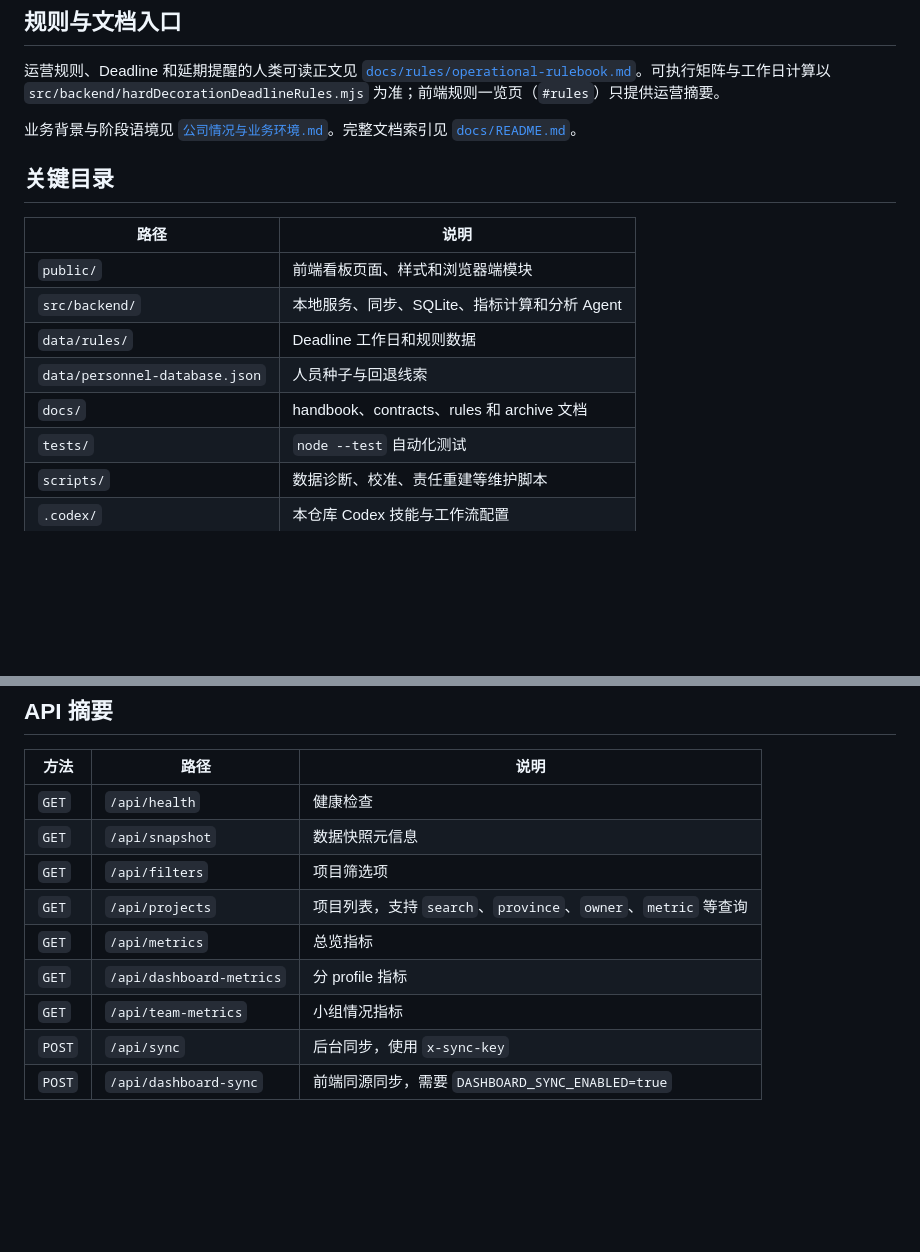
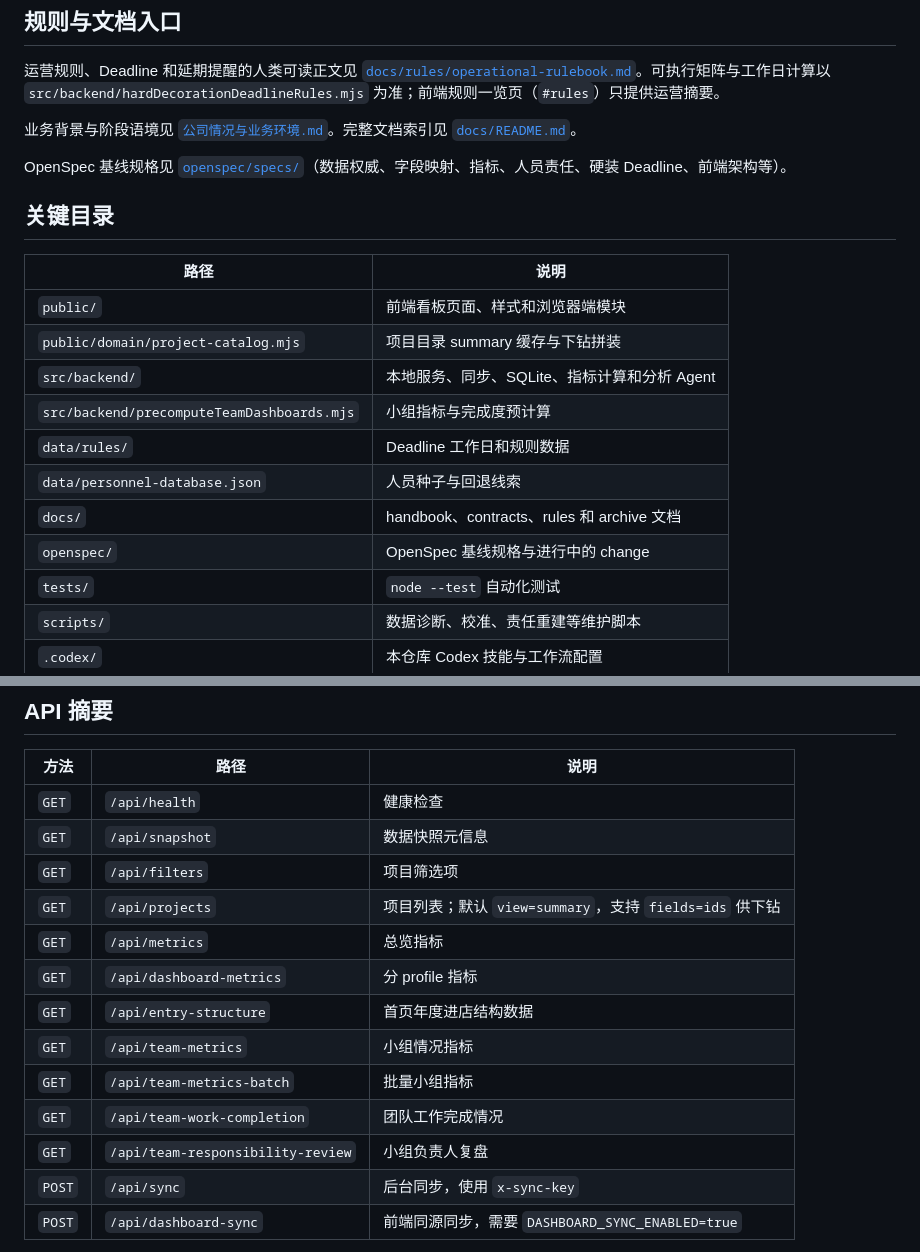
Before and after one commit to Feini2002/yeswood, a Markdown page: README.md, 2 parts joined by grey strips. Rendered like a GitHub page; blank space fills up the shorter version.

```diff
--- a/README.md
+++ b/README.md
@@ -79,15 +87,20 @@ node --test
 
 业务背景与阶段语境见 [`公司情况与业务环境.md`](./公司情况与业务环境.md)。完整文档索引见 [`docs/README.md`](./docs/README.md)。
 
+OpenSpec 基线规格见 [`openspec/specs/`](./openspec/specs/)（数据权威、字段映射、指标、人员责任、硬装 Deadline、前端架构等）。
+
 ## 关键目录
 
 | 路径 | 说明 |
 | --- | --- |
 | `public/` | 前端看板页面、样式和浏览器端模块 |
+| `public/domain/project-catalog.mjs` | 项目目录 summary 缓存与下钻拼装 |
 | `src/backend/` | 本地服务、同步、SQLite、指标计算和分析 Agent |
+| `src/backend/precomputeTeamDashboards.mjs` | 小组指标与完成度预计算 |
 | `data/rules/` | Deadline 工作日和规则数据 |
 | `data/personnel-database.json` | 人员种子与回退线索 |
 | `docs/` | handbook、contracts、rules 和 archive 文档 |
+| `openspec/` | OpenSpec 基线规格与进行中的 change |
 | `tests/` | `node --test` 自动化测试 |
 | `scripts/` | 数据诊断、校准、责任重建等维护脚本 |
 | `.codex/` | 本仓库 Codex 技能与工作流配置 |
@@ -100,10 +113,14 @@ node --test
 | `GET` | `/api/health` | 健康检查 |
 | `GET` | `/api/snapshot` | 数据快照元信息 |
 | `GET` | `/api/filters` | 项目筛选项 |
-| `GET` | `/api/projects` | 项目列表，支持 `search`、`province`、`owner`、`metric` 等查询 |
+| `GET` | `/api/projects` | 项目列表；默认 `view=summary`，支持 `fields=ids` 供下钻 |
 | `GET` | `/api/metrics` | 总览指标 |
 | `GET` | `/api/dashboard-metrics` | 分 profile 指标 |
+| `GET` | `/api/entry-structure` | 首页年度进店结构数据 |
 | `GET` | `/api/team-metrics` | 小组情况指标 |
+| `GET` | `/api/team-metrics-batch` | 批量小组指标 |
+| `GET` | `/api/team-work-completion` | 团队工作完成情况 |
+| `GET` | `/api/team-responsibility-review` | 小组负责人复盘 |
 | `POST` | `/api/sync` | 后台同步，使用 `x-sync-key` |
 | `POST` | `/api/dashboard-sync` | 前端同源同步，需要 `DASHBOARD_SYNC_ENABLED=true` |
 
```
Also changed, not shown: other parts of README.md (+17 -6 lines).
